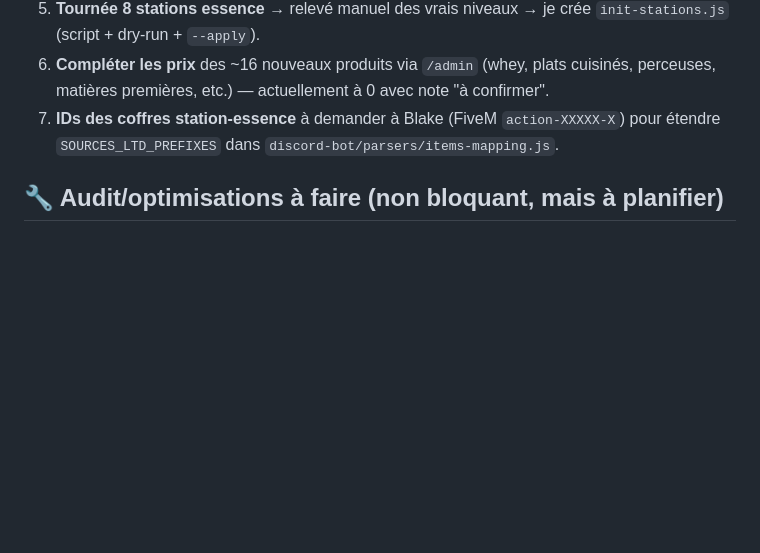
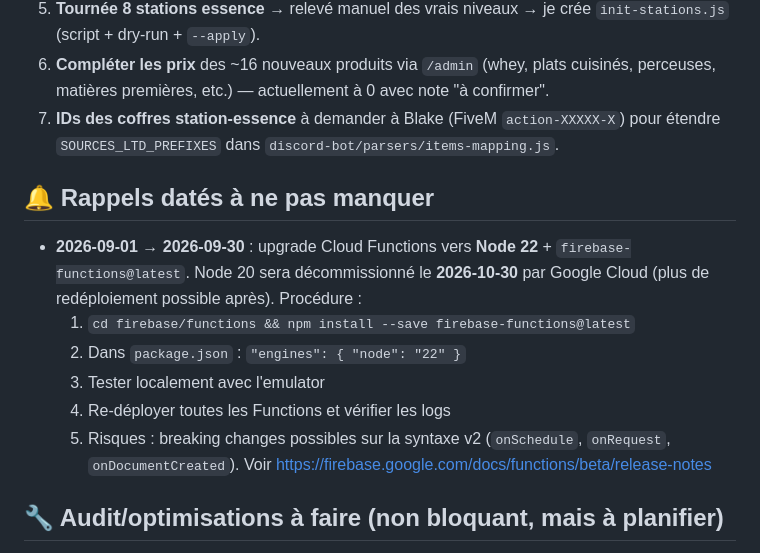
Before and after one commit to lahagragaming93-debug/ltd-sandy-shores, a Markdown page: docs/JOURNAL.md, the part around the change. GitHub-like rendering; blank space fills up the shorter version.

```diff
--- a/docs/JOURNAL.md
+++ b/docs/JOURNAL.md
@@ -290,6 +290,19 @@ Créé pour forcer la quantité (SET absolu, pas increment) après comptage manu
 5. **Tournée 8 stations essence** → relevé manuel des vrais niveaux → je crée `init-stations.js` (script + dry-run + `--apply`).
 6. **Compléter les prix** des ~16 nouveaux produits via `/admin` (whey, plats cuisinés, perceuses, matières premières, etc.) — actuellement à 0 avec note "à confirmer".
 7. **IDs des coffres station-essence** à demander à Blake (FiveM `action-XXXXX-X`) pour étendre `SOURCES_LTD_PREFIXES` dans `discord-bot/parsers/items-mapping.js`.
+
+## 🔔 Rappels datés à ne pas manquer
+
+- **2026-09-01 → 2026-09-30** : upgrade Cloud Functions vers **Node 22** +
+  `firebase-functions@latest`. Node 20 sera décommissionné le **2026-10-30**
+  par Google Cloud (plus de redéploiement possible après). Procédure :
+  1. `cd firebase/functions && npm install --save firebase-functions@latest`
+  2. Dans `package.json` : `"engines": { "node": "22" }`
+  3. Tester localement avec l'emulator
+  4. Re-déployer toutes les Functions et vérifier les logs
+  5. Risques : breaking changes possibles sur la syntaxe v2 (`onSchedule`,
+     `onRequest`, `onDocumentCreated`). Voir
+     https://firebase.google.com/docs/functions/beta/release-notes
 
 ## 🔧 Audit/optimisations à faire (non bloquant, mais à planifier)
 
```
Also changed, not shown: docs/01-setup-firebase.md (+1 -1 lines), docs/06-architecture.md (+26 -9 lines).
